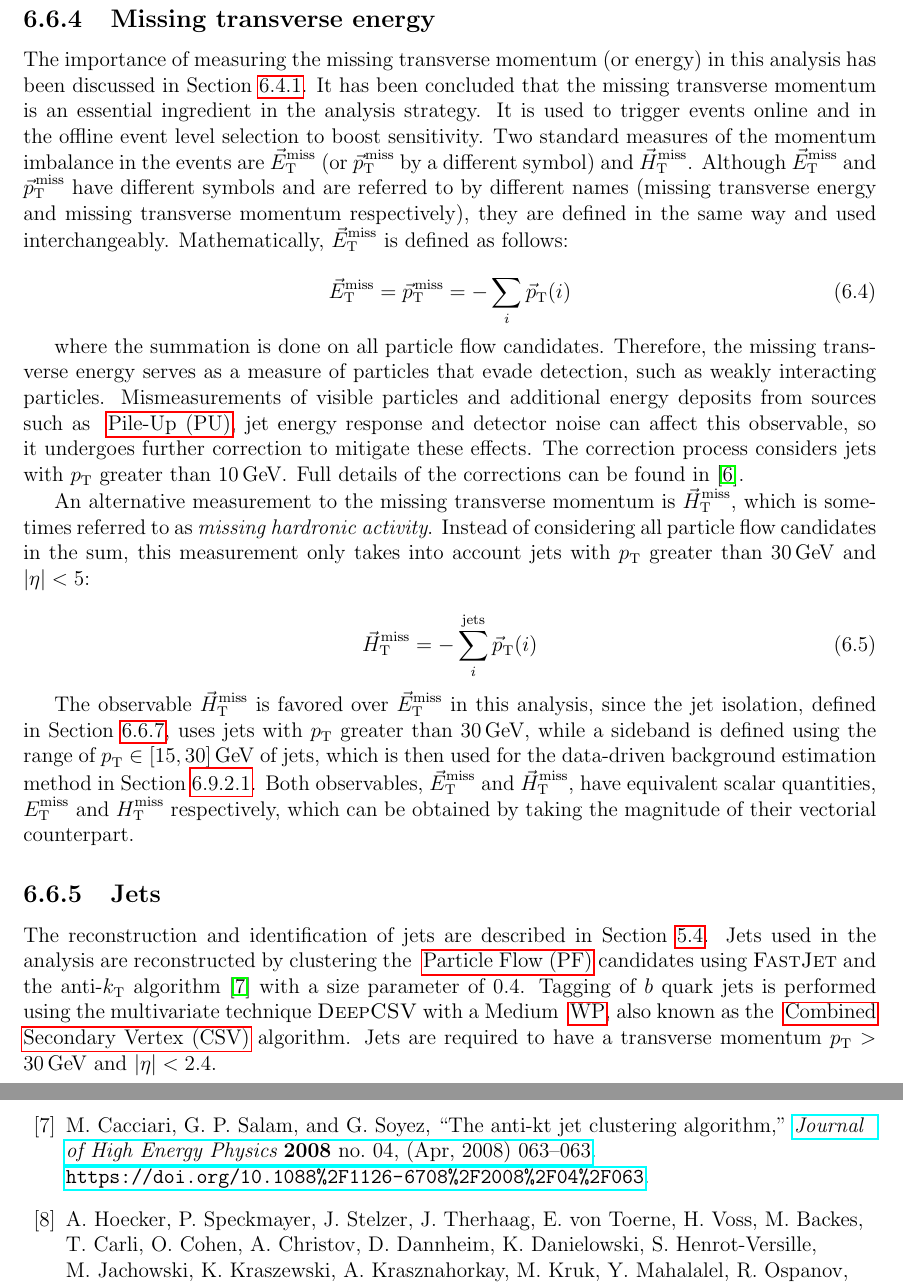
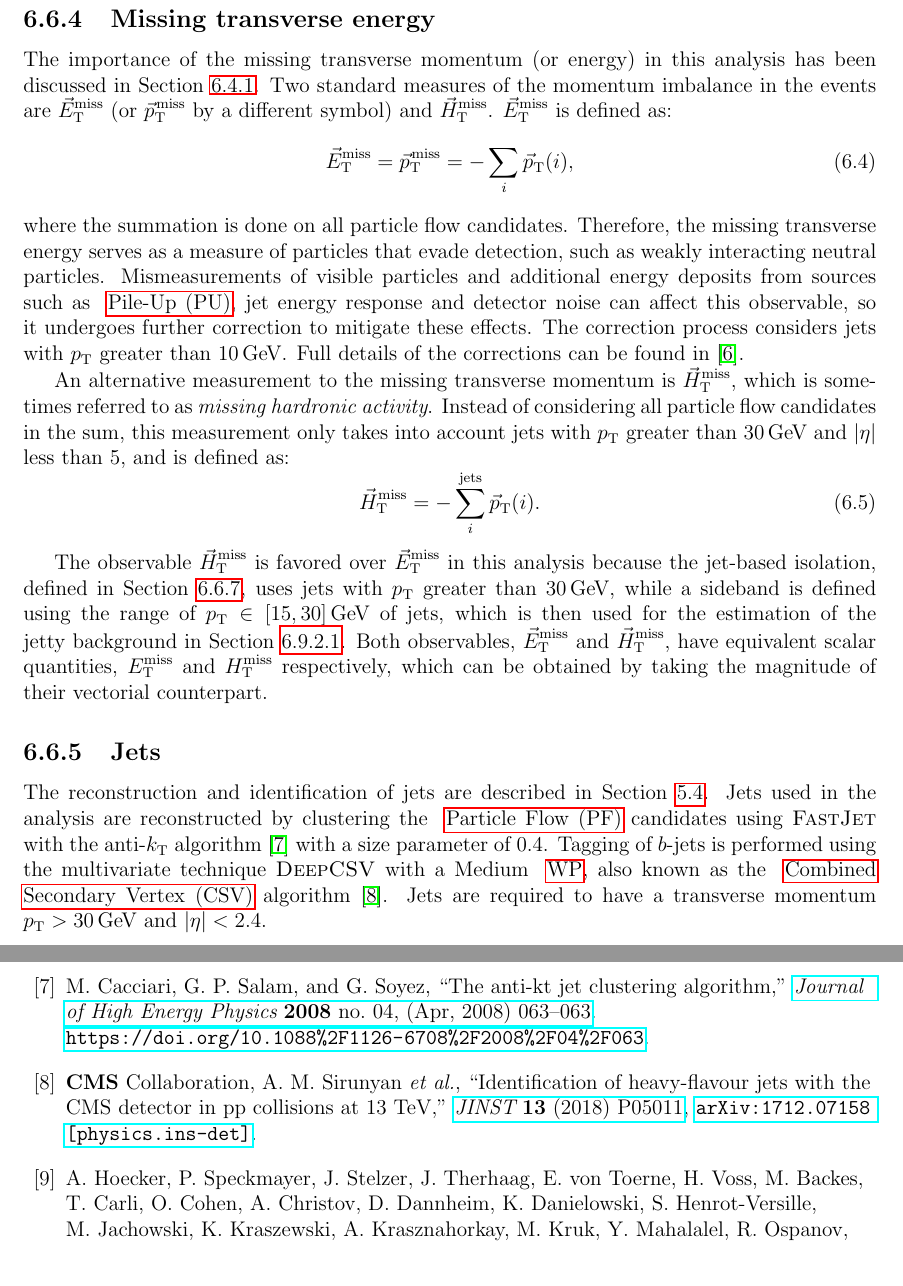
Before and after one commit to ynissan/phd-thesis, a LaTeX thesis (phd-thesis.tex, which reads object-selection.tex, references.bib): two parts of pages 48 and 98 of 102, joined at a grey line, cut so that both start at the same text. Compiled offline with pdfLaTeX.

Commit message:
fixing sam comments

```diff
--- a/object-selection.tex
+++ b/object-selection.tex
@@ -184,26 +184,23 @@ In summary, the following is the full set of selection criteria of the analysis
 \subsection{Missing transverse energy}
 \label{subsec:met}
 
-The importance of measuring the missing transverse momentum (or energy) in this analysis has been discussed in Section~\ref{subsec:signal-met-mht}. It has been concluded that the missing transverse momentum is an essential ingredient in the analysis strategy. It is used to trigger events online and in the offline event level selection to boost sensitivity. Two standard measures of the momentum imbalance in the events are \VEtmiss (or \ptvecmiss by a different symbol) and \htvecmiss. Although \VEtmiss and \ptvecmiss have different symbols and are referred to by different names (missing transverse energy and missing transverse momentum respectively), they are defined in the same way and used interchangeably. Mathematically, \VEtmiss is defined as follows:
+The importance of the missing transverse momentum (or energy) in this analysis has been discussed in Section~\ref{subsec:signal-met-mht}. Two standard measures of the momentum imbalance in the events are \VEtmiss (or \ptvecmiss by a different symbol) and \htvecmiss. \VEtmiss is defined as:
+\begin{equation}
+\VEtmiss = \ptvecmiss = -\sum_i \ptvec(i),
+\end{equation}
+where the summation is done on all particle flow candidates. Therefore, the missing transverse energy serves as a measure of particles that evade detection, such as weakly interacting neutral particles. Mismeasurements of visible particles and additional energy deposits from sources such as \gls{pu}, jet energy response and detector noise can affect this observable, so it undergoes further correction to mitigate these effects. The correction process considers jets with \pt greater than $10\GeV$. Full details of the corrections can be found in~\cite{met_performance}.
 
+An alternative measurement to the missing transverse momentum is \htvecmiss, which is sometimes referred to as \emph{missing hardronic activity}. Instead of considering all particle flow candidates in the sum, this measurement only takes into account jets with \pt greater than $30\GeV$ and $\abs{\eta}$ less than 5, and is defined as:
 \begin{equation}
-\VEtmiss = \ptvecmiss = -\sum_i \ptvec(i)
+\htvecmiss = -\sum_i^{\mathrm{jets}} \ptvec(i).
 \end{equation}
 
-where the summation is done on all particle flow candidates. Therefore, the missing transverse energy serves as a measure of particles that evade detection, such as weakly interacting particles. Mismeasurements of visible particles and additional energy deposits from sources such as \gls{pu}, jet energy response and detector noise can affect this observable, so it undergoes further correction to mitigate these effects. The correction process considers jets with \pt greater than $10\GeV$. Full details of the corrections can be found in~\cite{met_performance}.
-
-An alternative measurement to the missing transverse momentum is \htvecmiss, which is sometimes referred to as \emph{missing hardronic activity}. Instead of considering all particle flow candidates in the sum, this measurement only takes into account jets with \pt greater than $30\GeV$ and $\abs{\eta}<5$:
-
-\begin{equation}
-\htvecmiss = -\sum_i^{\mathrm{jets}} \ptvec(i)
-\end{equation}
-
-The observable \htvecmiss is favored over \VEtmiss in this analysis, since the jet isolation, defined in Section~\ref{sec:isolation}, uses jets with \pt greater than $30\GeV$, while a sideband is defined using the range of $\pt\in [15,30]\GeV$ of jets, which is then used for the data-driven background estimation method in Section~\ref{sec:jetty-background-estimation}. Both observables, \VEtmiss and \htvecmiss, have equivalent scalar quantities, \MET and \mht respectively, which can be obtained by taking the magnitude of their vectorial counterpart.
+The observable \htvecmiss is favored over \VEtmiss in this analysis because the jet-based isolation, defined in Section~\ref{sec:isolation}, uses jets with \pt greater than $30\GeV$, while a sideband is defined using the range of $\pt\in [15,30]\GeV$ of jets, which is then used for the estimation of the jetty background in Section~\ref{sec:jetty-background-estimation}. Both observables, \VEtmiss and \htvecmiss, have equivalent scalar quantities, \MET and \mht respectively, which can be obtained by taking the magnitude of their vectorial counterpart.
 
 \subsection{Jets}
 \label{subsec:jets}
 
-The reconstruction and identification of jets are described in Section~\ref{sec:reco-jets}. Jets used in the analysis are reconstructed by clustering the \gls{pf} candidates using $\FASTJET$ and the anti-$\kt$ algorithm~\cite{Cacciari_2008_antikt} with a size parameter of 0.4. Tagging of $b$ quark jets is performed using the multivariate technique \DEEPCSV with a Medium \gls{wp}, also known as the \gls{csv} algorithm. Jets are required to have a transverse momentum $\pt>30\GeV$ and $\abs{\eta}<2.4$.
+The reconstruction and identification of jets are described in Section~\ref{sec:reco-jets}. Jets used in the analysis are reconstructed by clustering the \gls{pf} candidates using $\FASTJET$ with the anti-$\kt$ algorithm~\cite{Cacciari_2008_antikt} with a size parameter of 0.4. Tagging of $b$-jets is performed using the multivariate technique \DEEPCSV with a Medium \gls{wp}, also known as the \gls{csv} algorithm~\cite{BTV-16-002}. Jets are required to have a transverse momentum $\pt>30\GeV$ and $\abs{\eta}<2.4$.
 
 \clearpage
 \subsection{Tracks and multivariate selection }
--- a/references.bib
+++ b/references.bib
@@ -257,3 +257,12 @@
       primaryClass   = "physics.data-an",
       SLACcitation   = "%%CITATION = PHYSICS/0702156;%%"
 }
+
+% CSV jets
+@article{BTV-16-002,
+     author = "Sirunyan, Albert M and others",
+     title = "{Identification of heavy-flavour jets with the CMS detector in pp collisions at 13 TeV}",
+     collaboration = "CMS",
+     journal        = "JINST",
+     volume         = "13",
+     pages          = "P05011",
```
Also changed, not shown: references.bib (8 more changed lines).
